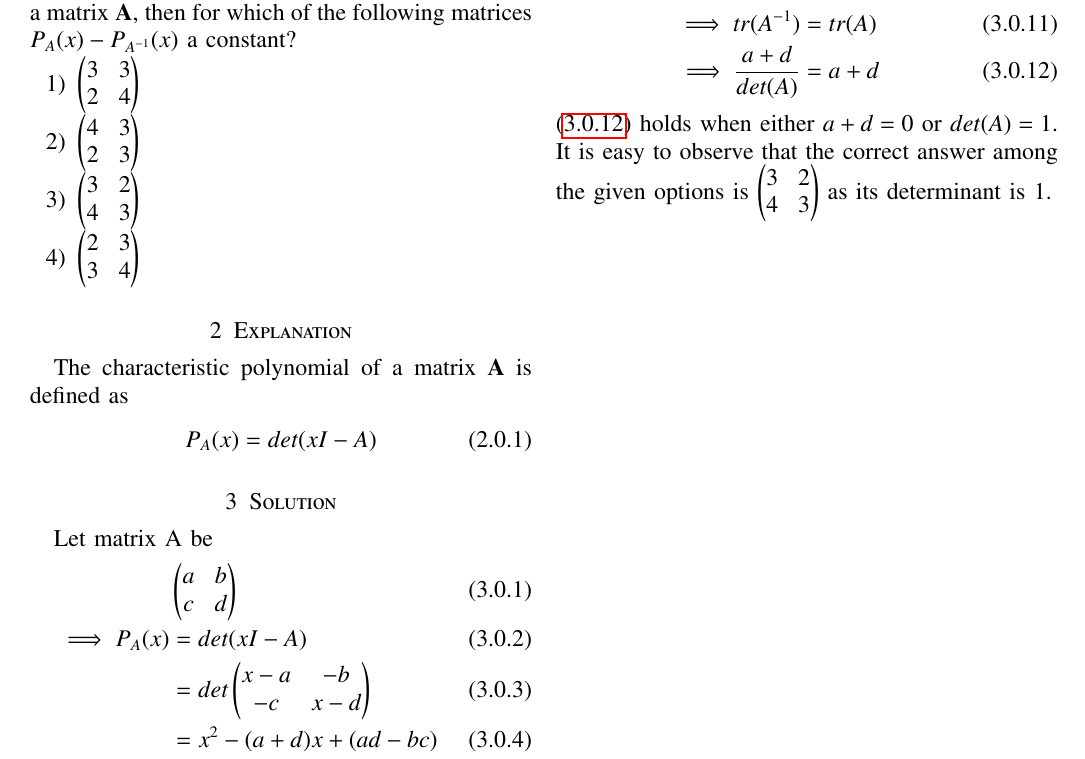
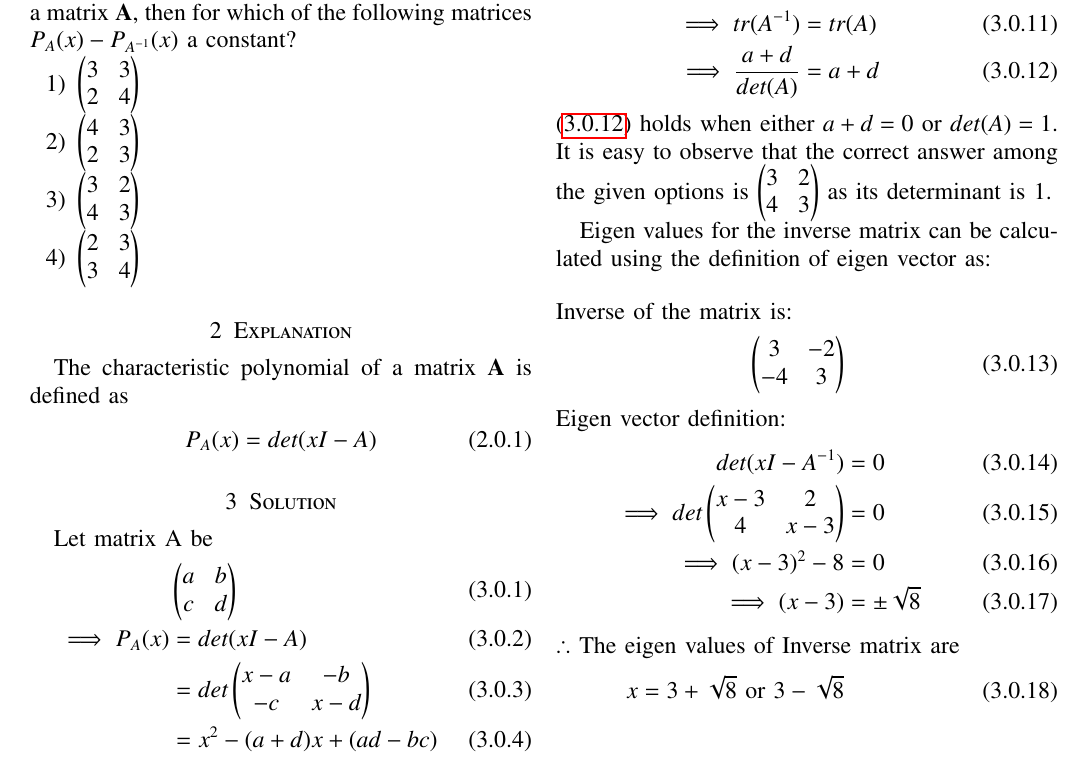
Before and after one commit to Sairam13001/AI5106, a LaTeX problem sheet (Assignment_11/assignment_11.tex): part of the page, cut so that both start at the same text. Compiled offline with pdfLaTeX.

Commit message:
Update assignment_11.tex

```diff
--- a/Assignment_11/assignment_11.tex
+++ b/Assignment_11/assignment_11.tex
@@ -216,4 +216,15 @@ It can be observed that $P_A(x) - P_{A^{-1}}(x)$ will be constant when
     \implies \frac{a+d}{det(A)} &= a+d \label{eq1}
 \end{align}
 \eqref{eq1} holds when either $a+d = 0$ or $det(A) = 1$. It is easy to observe that the correct answer among the given options is $\myvec{3 & 2 \\ 4 & 3}$ as its determinant is 1.
+
+Eigen values for the inverse matrix can be calculated using the definition of eigen vector as:
+\begin{align}
+    \intertext{Inverse of the matrix is: } \myvec{3 & -2 \\ -4 & 3}
+    \intertext{Eigen vector definition: } det(xI - A^{-1}) &= 0 \\
+    \implies det\myvec{x-3 & 2 \\ 4 & x-3} &= 0 \\
+    \implies (x-3)^2 - 8 &= 0 \\
+    \implies (x-3) &= \pm \sqrt{8}
+    \intertext{$\therefore$ The eigen values of Inverse matrix are}
+     x = 3+\sqrt{8} \text{ or } 3-\sqrt{8}
+\end{align}
 \end{document}
```
